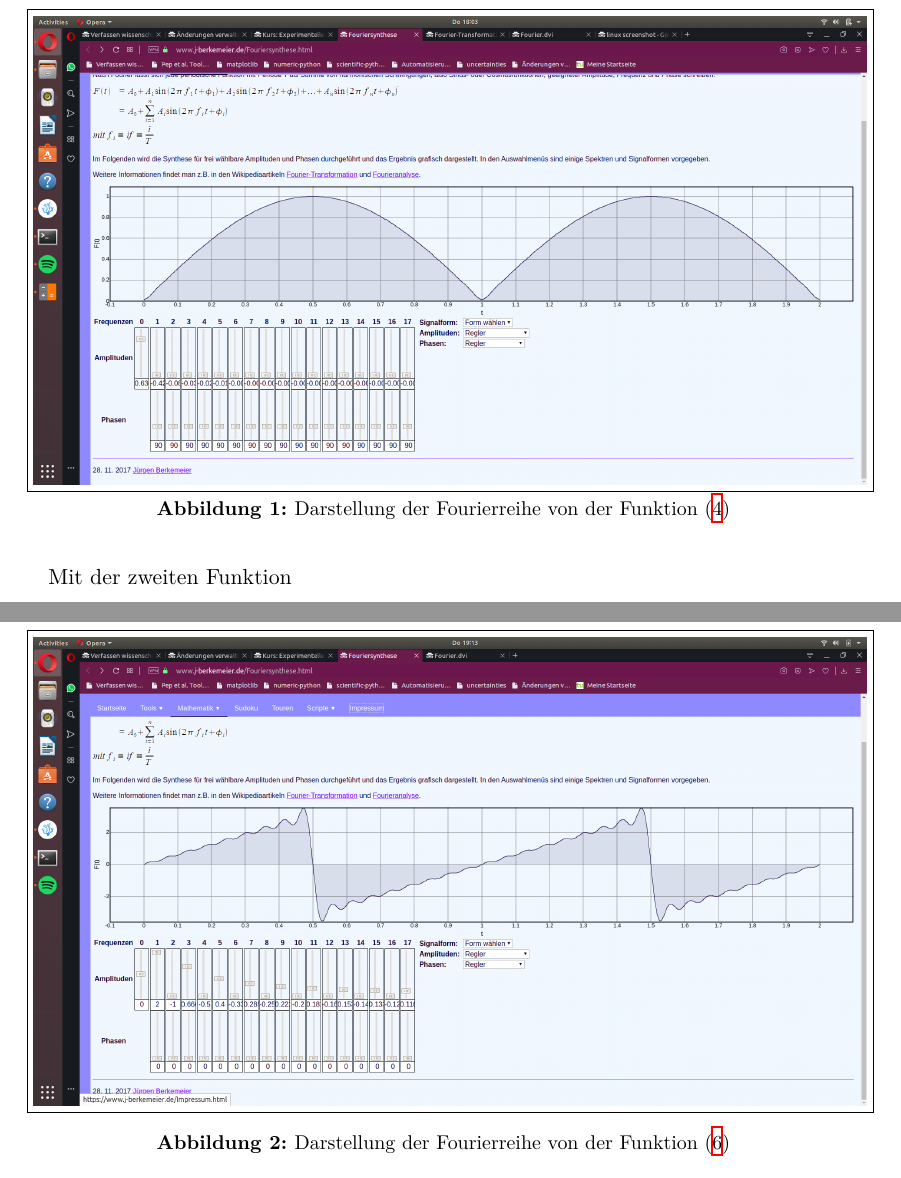
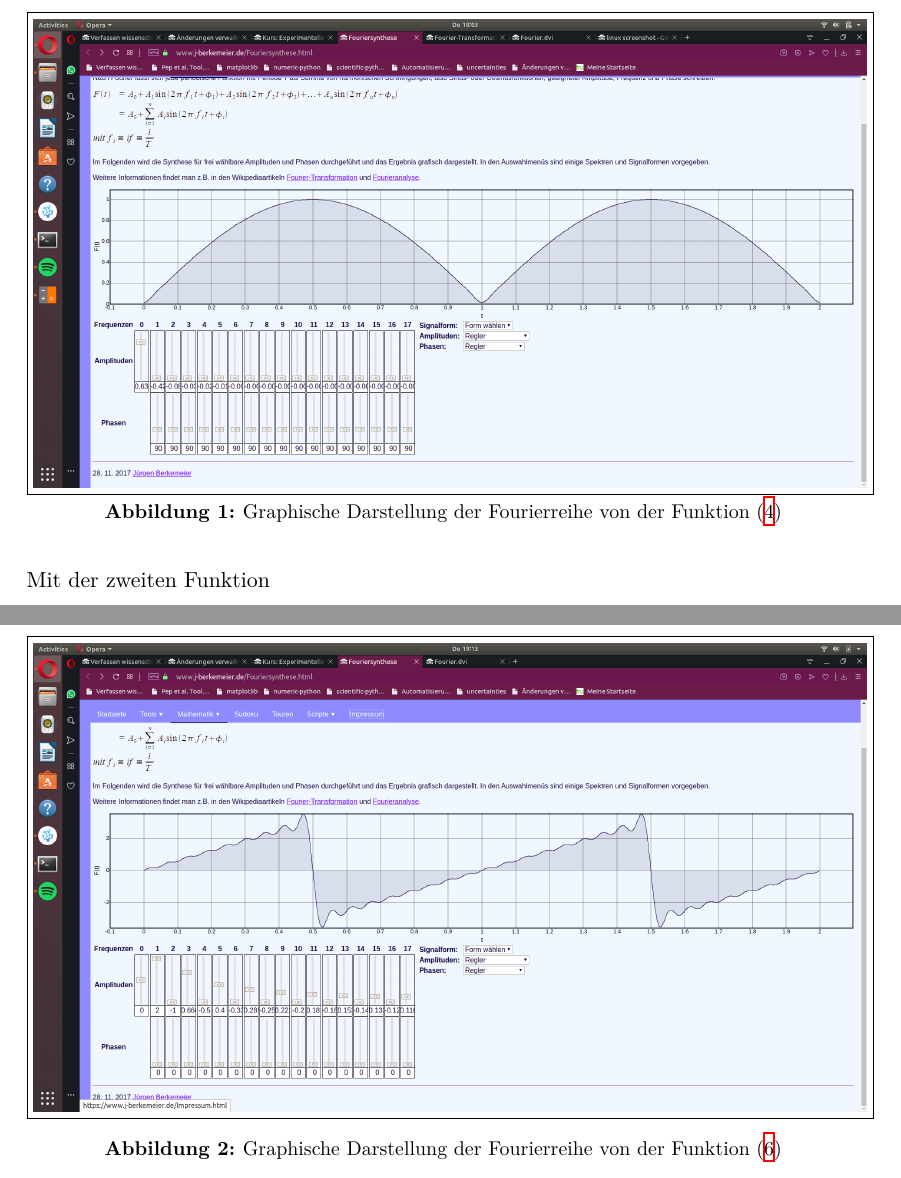
Before and after one commit to paul-stoerbrock/Praktikum, a LaTeX paper (V802/V802.tex): two parts of pages 3 and 4 of 4, joined at a grey line, cut so that both start at the same text. Compiled offline with XeLaTeX.

Commit message:
did some polishing

```diff
--- a/V802/V802.tex
+++ b/V802/V802.tex
@@ -45,11 +41,11 @@
     \begin{figure}[h]
          \centering
          \fbox{\includegraphics[width=\textwidth]{abs_sinx_fourier}}  \vspace{-1.5em}
-         \caption{Darstellung der Fourierreihe von der Funktion \eqref{eq:abs_sin}}
+         \caption{Graphische Darstellung der Fourierreihe von der Funktion \eqref{eq:abs_sin}}
          \label{fig:sc_sin}
     \end{figure}
-    \newpage
-    Mit der zweiten Funktion
+\newpage
+    \flushleft{Mit der zweiten Funktion}
     \begin{align}
         &f(t) = t &\text{für} -\pi < x < \pi \label{eq:t}
     \end{align}
@@ -66,7 +62,7 @@
     \begin{figure}[h]   % Screenshot für Darstellung der Fourierreihe von f(t) = t
         \centering
         \fbox{\includegraphics[width=\textwidth]{x_fourier}}
-        \caption{Darstellung der Fourierreihe von der Funktion \eqref{eq:t}} \vspace{-1.5em}
+        \caption{Graphische Darstellung der Fourierreihe von der Funktion \eqref{eq:t}} \vspace{-1.5em}
         \label{fig:sc_t}
     \end{figure}
 
```
Also changed, not shown: V802/V802.tex (4 more changed lines).
